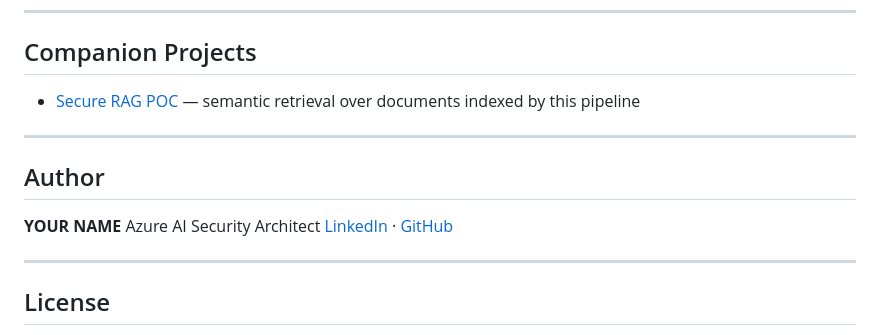
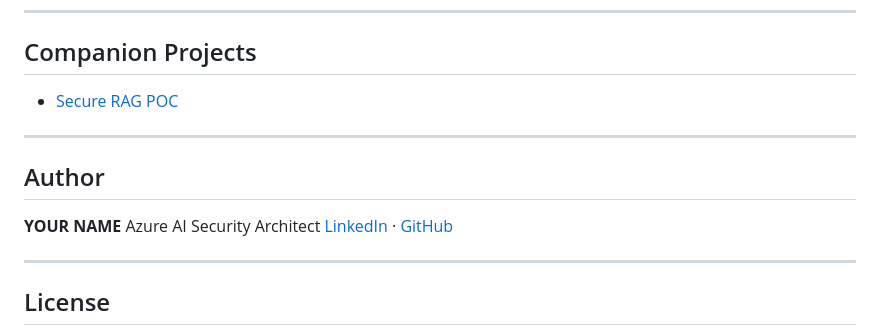
Before and after one commit to rokolotowicz/Azure-Doc-Intel-Pipeline, a Markdown page: README.md, the part around one of its changes. Drawn GitHub-style.

Commit message:
docs: update README

```diff
--- a/README.md
+++ b/README.md
@@ -345,7 +345,7 @@ For regulated workloads also consider: Customer-Managed Keys (CMK) via Key Vault
 
 ## Companion Projects
 
-- [Secure RAG POC](https://github.com/YOUR_USERNAME/secure-rag-poc) — semantic retrieval over documents indexed by this pipeline
+- [Secure RAG POC](https://github.com/rokolotowicz/secure-rag-poc)
 
 ---
 
```
Also changed, not shown: other parts of README.md (+3 -3 lines).
